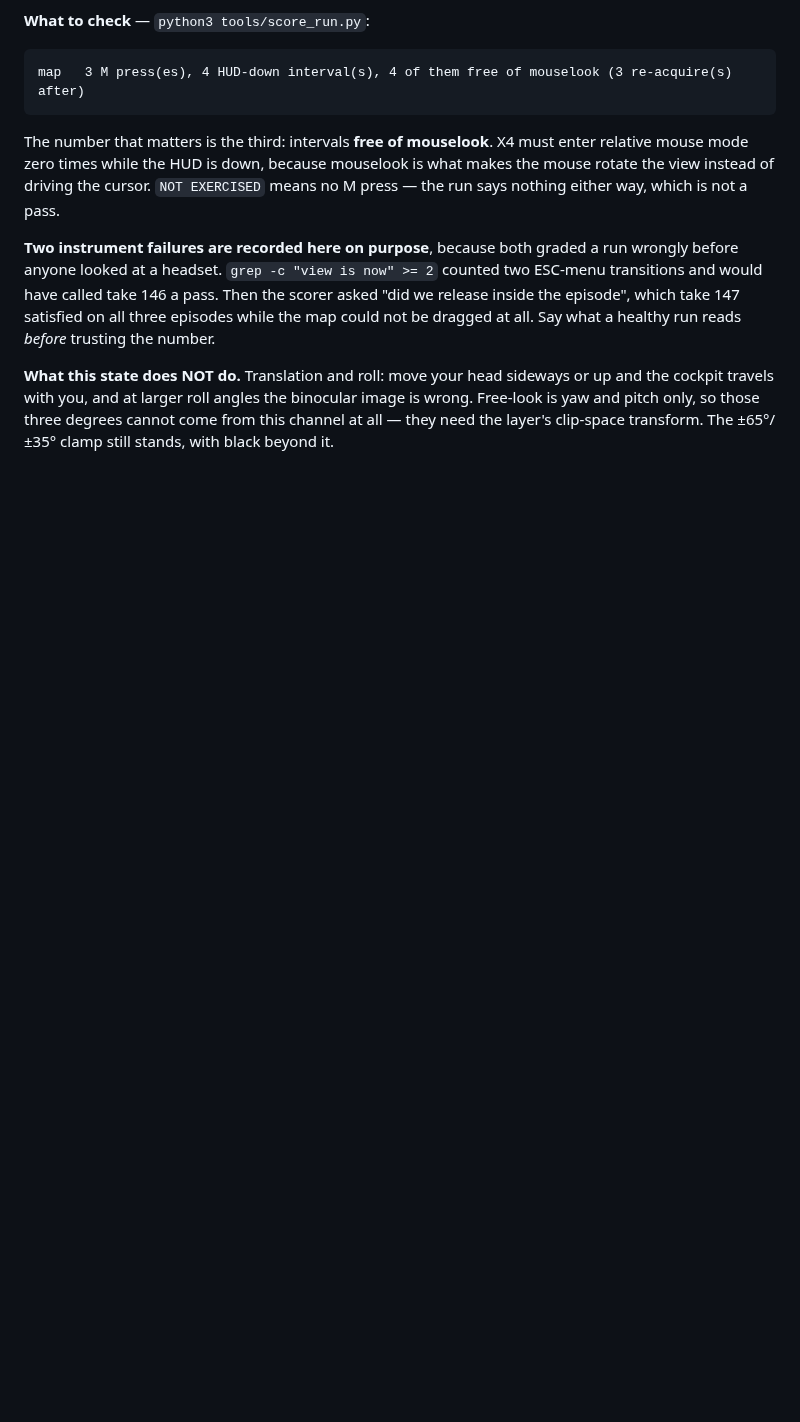
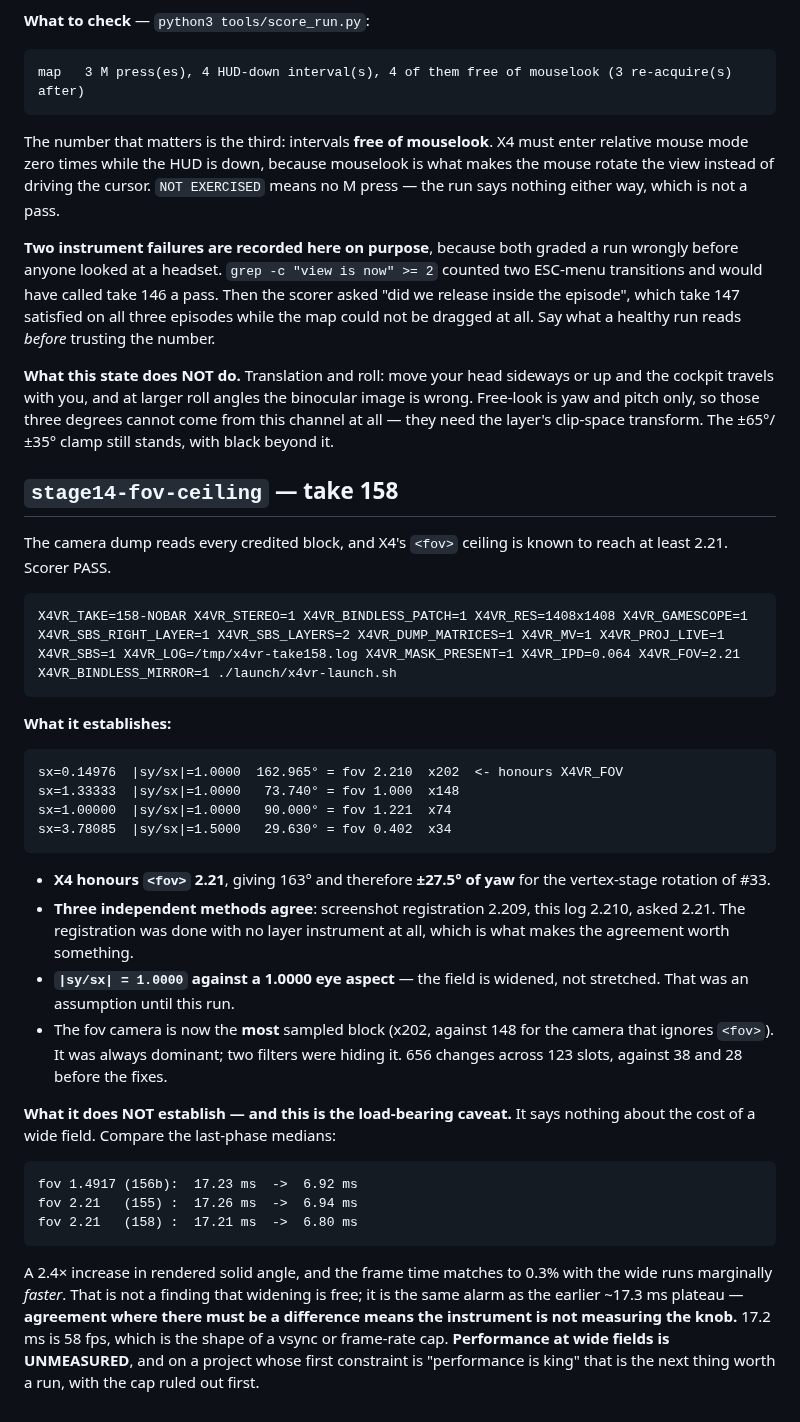
Before and after one commit to Patola/X4VRMOD, a Markdown page: docs/known-good-runs.md, the part around the change. Rendered like a GitHub page; blank space fills up the shorter version.

Commit message:
#33: stage14-fov-ceiling -- X4 honours fov 2.21, and perf is unmeasured
Take 158 PASSes with sx=0.14976 = fov 2.210 at x202 samples, the most
sampled block in the run. Screenshot registration said 2.209 with no
layer instrument involved, and 2.21 was asked: three independent
agreements. |sy/sx|=1.0000 against a 1.0000 eye aspect also settles
that the field is widened rather than stretched.

So +-27.5 deg of yaw is available to the vertex-stage rotation.

Recorded just as firmly: this says nothing about cost. 156b at fov
1.4917 and 155/158 at 2.21 give last-phase medians of 6.92, 6.94 and
6.80 ms across a 2.4x change in rendered solid angle, with the wide
runs marginally faster. That is the ~17.3 ms plateau alarm again --
agreement where there must be a difference. 17.2 ms is 58 fps and looks
like a vsync or frame-rate cap. Performance at wide fields is
UNMEASURED and needs the cap ruled out first.

```diff
--- a/docs/known-good-runs.md
+++ b/docs/known-good-runs.md
@@ -605,3 +605,43 @@ or up and the cockpit travels with you, and at larger roll angles the binocular
 image is wrong. Free-look is yaw and pitch only, so those three degrees cannot
 come from this channel at all — they need the layer's clip-space transform. The
 ±65°/±35° clamp still stands, with black beyond it.
+
+## `stage14-fov-ceiling` — take 158
+
+The camera dump reads every credited block, and X4's `<fov>` ceiling is known to
+reach at least 2.21. Scorer PASS.
+
+    X4VR_TAKE=158-NOBAR X4VR_STEREO=1 X4VR_BINDLESS_PATCH=1 X4VR_RES=1408x1408 X4VR_GAMESCOPE=1 X4VR_SBS_RIGHT_LAYER=1 X4VR_SBS_LAYERS=2 X4VR_DUMP_MATRICES=1 X4VR_MV=1 X4VR_PROJ_LIVE=1 X4VR_SBS=1 X4VR_LOG=/tmp/x4vr-take158.log X4VR_MASK_PRESENT=1 X4VR_IPD=0.064 X4VR_FOV=2.21 X4VR_BINDLESS_MIRROR=1 ./launch/x4vr-launch.sh
+
+**What it establishes:**
+
+    sx=0.14976  |sy/sx|=1.0000  162.965° = fov 2.210  x202  <- honours X4VR_FOV
+    sx=1.33333  |sy/sx|=1.0000   73.740° = fov 1.000  x148
+    sx=1.00000  |sy/sx|=1.0000   90.000° = fov 1.221  x74
+    sx=3.78085  |sy/sx|=1.5000   29.630° = fov 0.402  x34
+
+* **X4 honours `<fov>` 2.21**, giving 163° and therefore **±27.5° of yaw** for
+  the vertex-stage rotation of #33.
+* **Three independent methods agree**: screenshot registration 2.209, this log
+  2.210, asked 2.21. The registration was done with no layer instrument at all,
+  which is what makes the agreement worth something.
+* **`|sy/sx| = 1.0000` against a 1.0000 eye aspect** — the field is widened, not
+  stretched. That was an assumption until this run.
+* The fov camera is now the **most** sampled block (x202, against 148 for the
+  camera that ignores `<fov>`). It was always dominant; two filters were hiding
+  it. 656 changes across 123 slots, against 38 and 28 before the fixes.
+
+**What it does NOT establish — and this is the load-bearing caveat.** It says
+nothing about the cost of a wide field. Compare the last-phase medians:
+
+    fov 1.4917 (156b):  17.23 ms  ->  6.92 ms
+    fov 2.21   (155) :  17.26 ms  ->  6.94 ms
+    fov 2.21   (158) :  17.21 ms  ->  6.80 ms
+
+A 2.4× increase in rendered solid angle, and the frame time matches to 0.3% with
+the wide runs marginally *faster*. That is not a finding that widening is free;
+it is the same alarm as the earlier ~17.3 ms plateau — **agreement where there
+must be a difference means the instrument is not measuring the knob.** 17.2 ms is
+58 fps, which is the shape of a vsync or frame-rate cap. **Performance at wide
+fields is UNMEASURED**, and on a project whose first constraint is "performance
+is king" that is the next thing worth a run, with the cap ruled out first.
```
